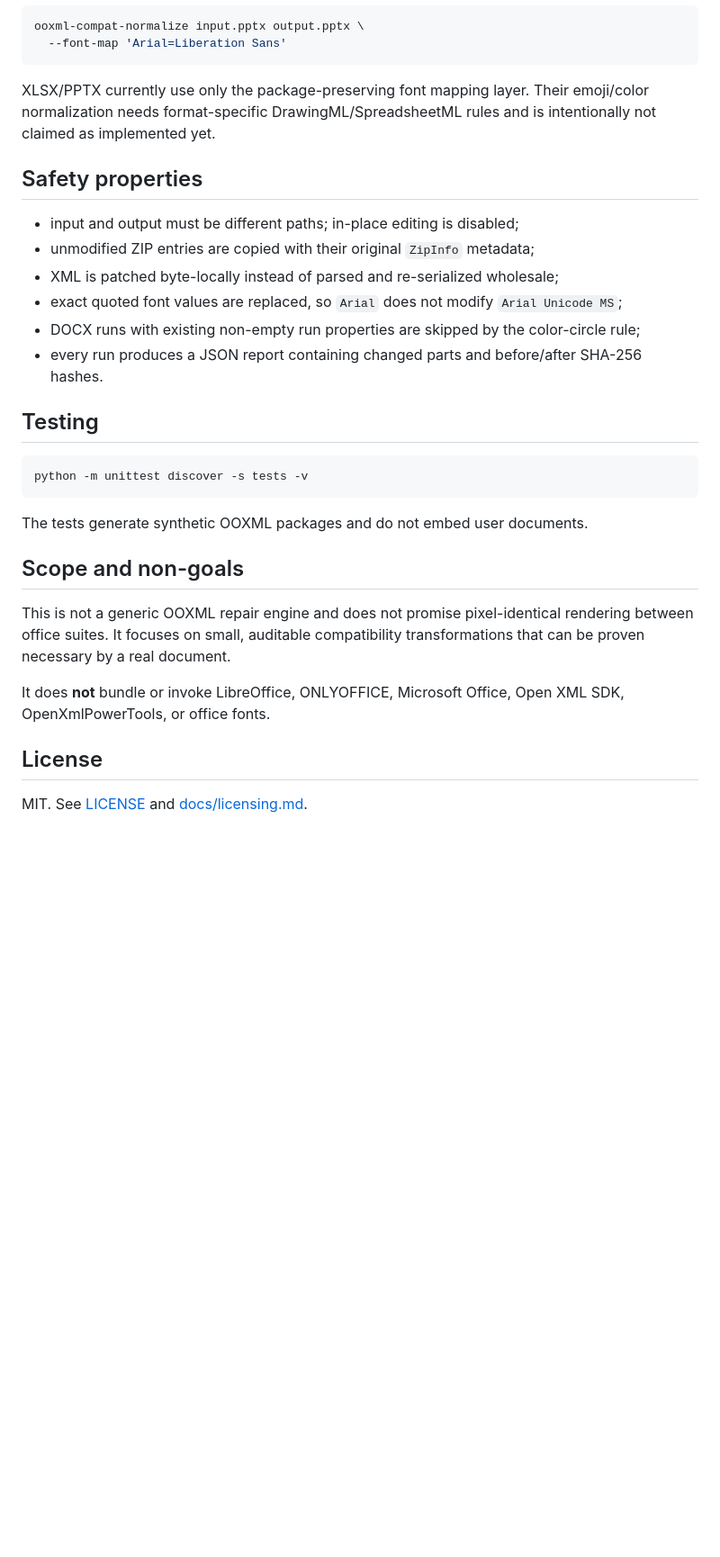
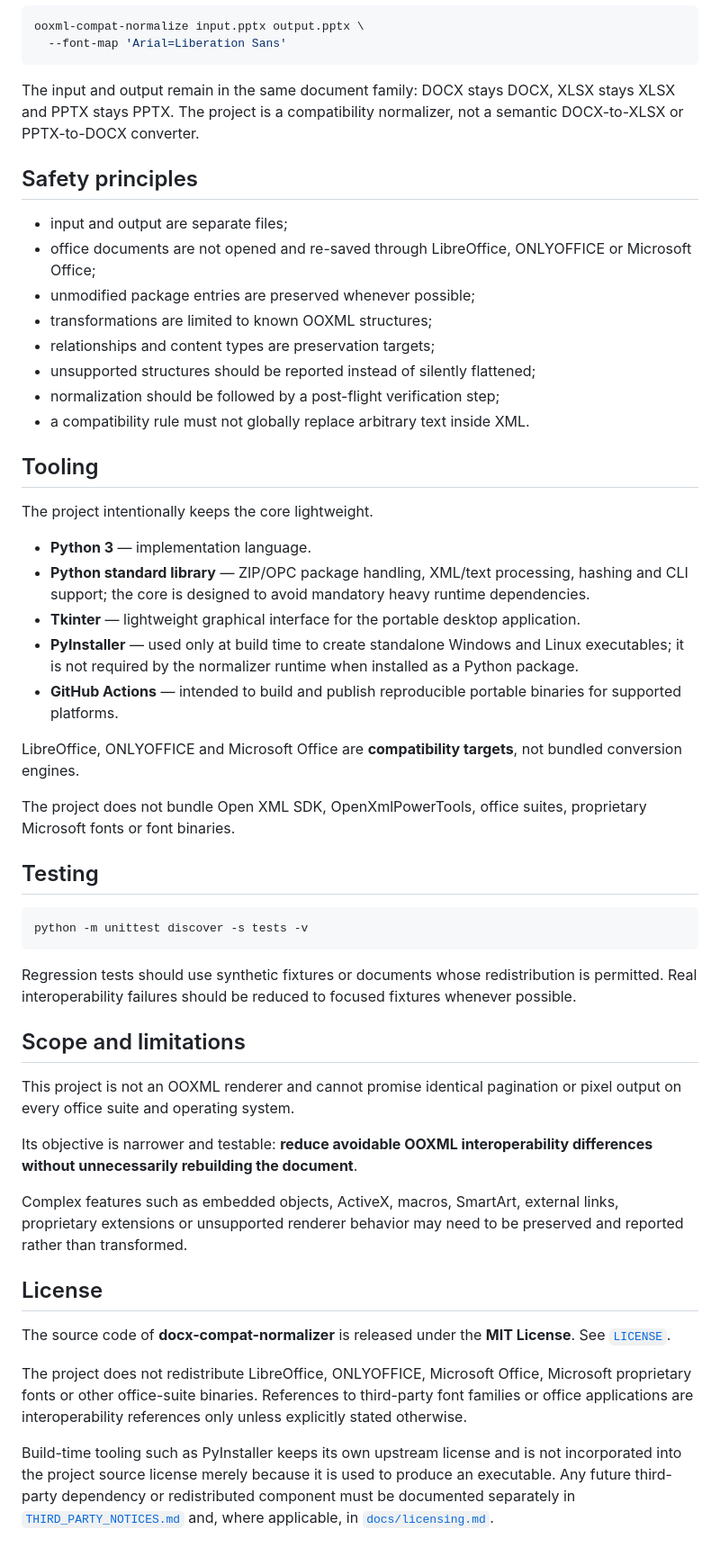
Before and after one commit to p4535992/nexu-ooxml-compat-normalize, a Markdown page: README.md, the part around one of its changes. Shown at 90% size. Drawn GitHub-style; blank space fills up the shorter version.

````diff
--- a/README.md
+++ b/README.md
@@ -80,16 +146,32 @@ ooxml-compat-normalize input.pptx output.pptx \
   --font-map 'Arial=Liberation Sans'
 ```
 
-XLSX/PPTX currently use only the package-preserving font mapping layer. Their emoji/color normalization needs format-specific DrawingML/SpreadsheetML rules and is intentionally not claimed as implemented yet.
+The input and output remain in the same document family: DOCX stays DOCX, XLSX stays XLSX and PPTX stays PPTX. The project is a compatibility normalizer, not a semantic DOCX-to-XLSX or PPTX-to-DOCX converter.
 
-## Safety properties
+## Safety principles
 
-- input and output must be different paths; in-place editing is disabled;
-- unmodified ZIP entries are copied with their original `ZipInfo` metadata;
-- XML is patched byte-locally instead of parsed and re-serialized wholesale;
-- exact quoted font values are replaced, so `Arial` does not modify `Arial Unicode MS`;
-- DOCX runs with existing non-empty run properties are skipped by the color-circle rule;
-- every run produces a JSON report containing changed parts and before/after SHA-256 hashes.
+- input and output are separate files;
+- office documents are not opened and re-saved through LibreOffice, ONLYOFFICE or Microsoft Office;
+- unmodified package entries are preserved whenever possible;
+- transformations are limited to known OOXML structures;
+- relationships and content types are preservation targets;
+- unsupported structures should be reported instead of silently flattened;
+- normalization should be followed by a post-flight verification step;
+- a compatibility rule must not globally replace arbitrary text inside XML.
+
+## Tooling
+
+The project intentionally keeps the core lightweight.
+
+- **Python 3** — implementation language.
+- **Python standard library** — ZIP/OPC package handling, XML/text processing, hashing and CLI support; the core is designed to avoid mandatory heavy runtime dependencies.
+- **Tkinter** — lightweight graphical interface for the portable desktop application.
+- **PyInstaller** — used only at build time to create standalone Windows and Linux executables; it is not required by the normalizer runtime when installed as a Python package.
+- **GitHub Actions** — intended to build and publish reproducible portable binaries for supported platforms.
+
+LibreOffice, ONLYOFFICE and Microsoft Office are **compatibility targets**, not bundled conversion engines.
+
+The project does not bundle Open XML SDK, OpenXmlPowerTools, office suites, proprietary Microsoft fonts or font binaries.
 
 ## Testing
 
@@ -97,14 +179,20 @@ XLSX/PPTX currently use only the package-preserving font mapping layer. Their em
 python -m unittest discover -s tests -v
 ```
 
-The tests generate synthetic OOXML packages and do not embed user documents.
+Regression tests should use synthetic fixtures or documents whose redistribution is permitted. Real interoperability failures should be reduced to focused fixtures whenever possible.
 
-## Scope and non-goals
+## Scope and limitations
 
-This is not a generic OOXML repair engine and does not promise pixel-identical rendering between office suites. It focuses on small, auditable compatibility transformations that can be proven necessary by a real document.
+This project is not an OOXML renderer and cannot promise identical pagination or pixel output on every office suite and operating system.
 
-It does **not** bundle or invoke LibreOffice, ONLYOFFICE, Microsoft Office, Open XML SDK, OpenXmlPowerTools, or office fonts.
+Its objective is narrower and testable: **reduce avoidable OOXML interoperability differences without unnecessarily rebuilding the document**.
+
+Complex features such as embedded objects, ActiveX, macros, SmartArt, external links, proprietary extensions or unsupported renderer behavior may need to be preserved and reported rather than transformed.
 
 ## License
 
-MIT. See [LICENSE](LICENSE) and [docs/licensing.md](docs/licensing.md).
+The source code of **docx-compat-normalizer** is released under the **MIT License**. See [`LICENSE`](LICENSE).
+
+The project does not redistribute LibreOffice, ONLYOFFICE, Microsoft Office, Microsoft proprietary fonts or other office-suite binaries. References to third-party font families or office applications are interoperability references only unless explicitly stated otherwise.
+
+Build-time tooling such as PyInstaller keeps its own upstream license and is not incorporated into the project source license merely because it is used to produce an executable. Any future third-party dependency or redistributed component must be documented separately in [`THIRD_PARTY_NOTICES.md`](THIRD_PARTY_NOTICES.md) and, where applicable, in [`docs/licensing.md`](docs/licensing.md).
````
Also changed, not shown: other parts of README.md (+104 -38 lines).
